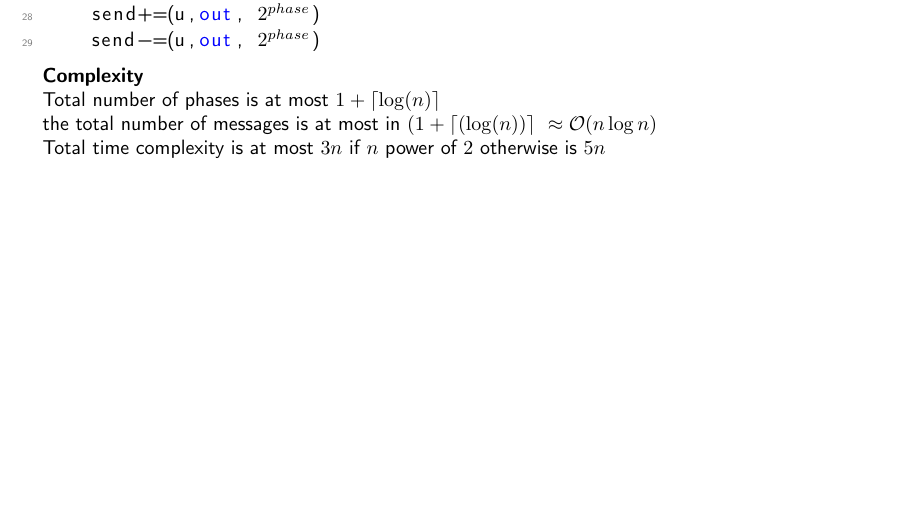
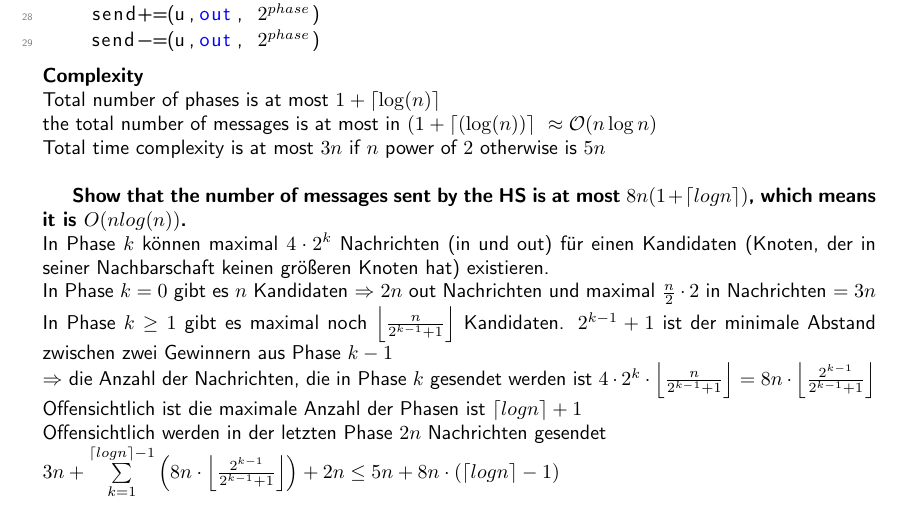
Before and after one commit to N8Fear/DistributedSystems, a LaTeX document (VS.tex, which reads chapter/leader.tex): part of page 39 of 51, cut so that both start at the same text, the shorter picture padded with empty space. Compiled offline with pdfLaTeX.

Commit message:
OmmO was here

```diff
--- a/chapter/leader.tex
+++ b/chapter/leader.tex
@@ -139,6 +139,14 @@ Total time complexity is at most $3n$ if $n$ power of $2$ otherwise is $5n$\\
 	\label{img:hs_p4}
 \end{figure}
 
+\textbf{Show that the number of messages sent by the HS is at most $8n(1+\left\lceil logn\right\rceil )$, which means it is $O(nlog(n))$.}\\
+In Phase $k$ können maximal $4\cdot2^{k}$ Nachrichten (in und out) für einen Kandidaten (Knoten, der in seiner Nachbarschaft keinen größeren Knoten hat) existieren.\\
+In Phase $k=0$ gibt es $n$ Kandidaten $\Rightarrow$ $2n$ out Nachrichten und maximal $\frac{n}{2}\cdot2$ in Nachrichten $=3n$\\
+In Phase $k\geq1$ gibt es maximal noch $\left\lfloor \frac{n}{2^{k-1}+1}\right\rfloor $ Kandidaten. $2^{k-1}+1$ ist der minimale Abstand zwischen zwei Gewinnern aus Phase $k-1$\\ $\Rightarrow$ die Anzahl der Nachrichten, die in Phase $k$ gesendet werden ist $4\cdot2^{k}\cdot\left\lfloor \frac{n}{2^{k-1}+1}\right\rfloor =8n\cdot\left\lfloor \frac{2^{k-1}}{2^{k-1}+1}\right\rfloor $\\
+Offensichtlich ist die maximale Anzahl der Phasen ist $\left\lceil logn\right\rceil +1$\\
+Offensichtlich werden in der letzten Phase $2n$ Nachrichten gesendet\\
+$3n+\sum\limits _{k=1}^{\left\lceil logn\right\rceil -1}\left(8n\cdot\left\lfloor \frac{2^{k-1}}{2^{k-1}+1}\right\rfloor \right)+2n\leq5n+8n\cdot\left(\left\lceil logn\right\rceil -1\right)$
+
 
 \subsection{Time slice algorithm}
 \begin{compactitem}
```
Also changed, not shown: VS.pdf.
